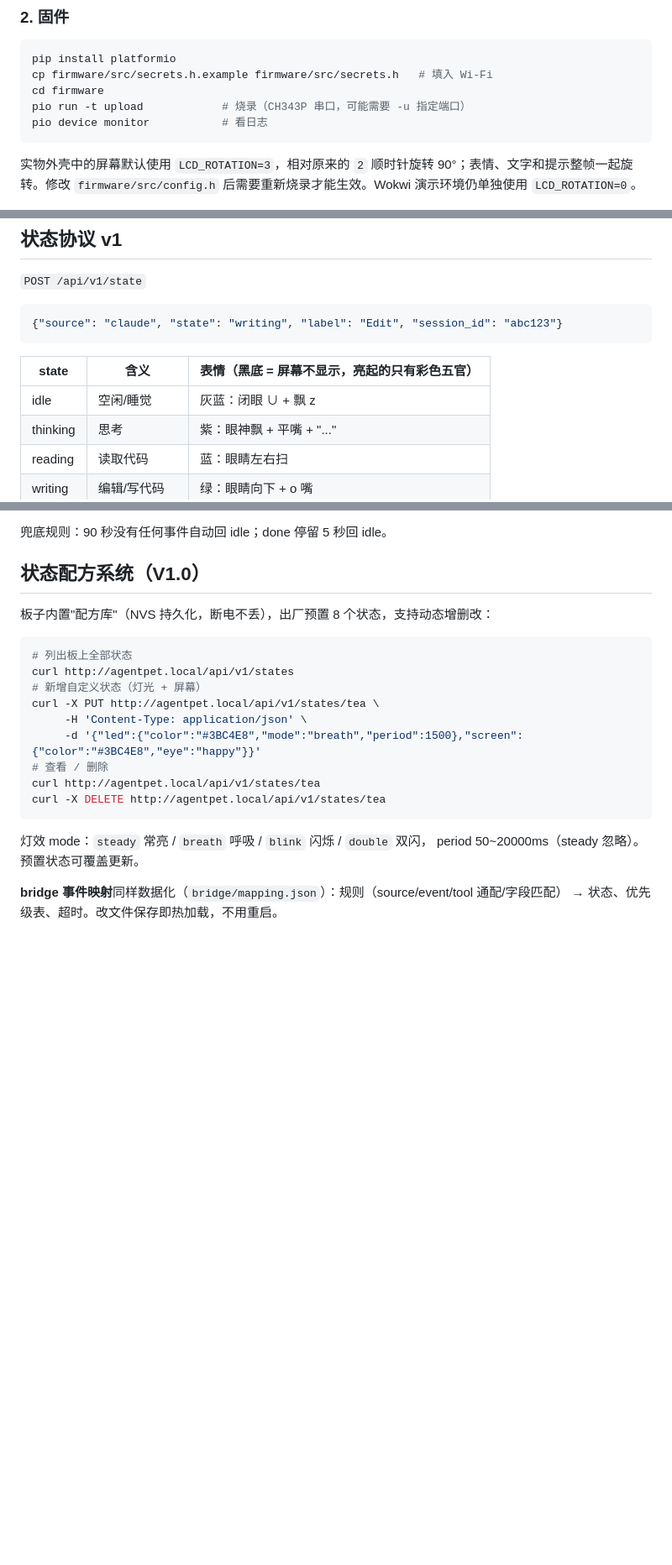
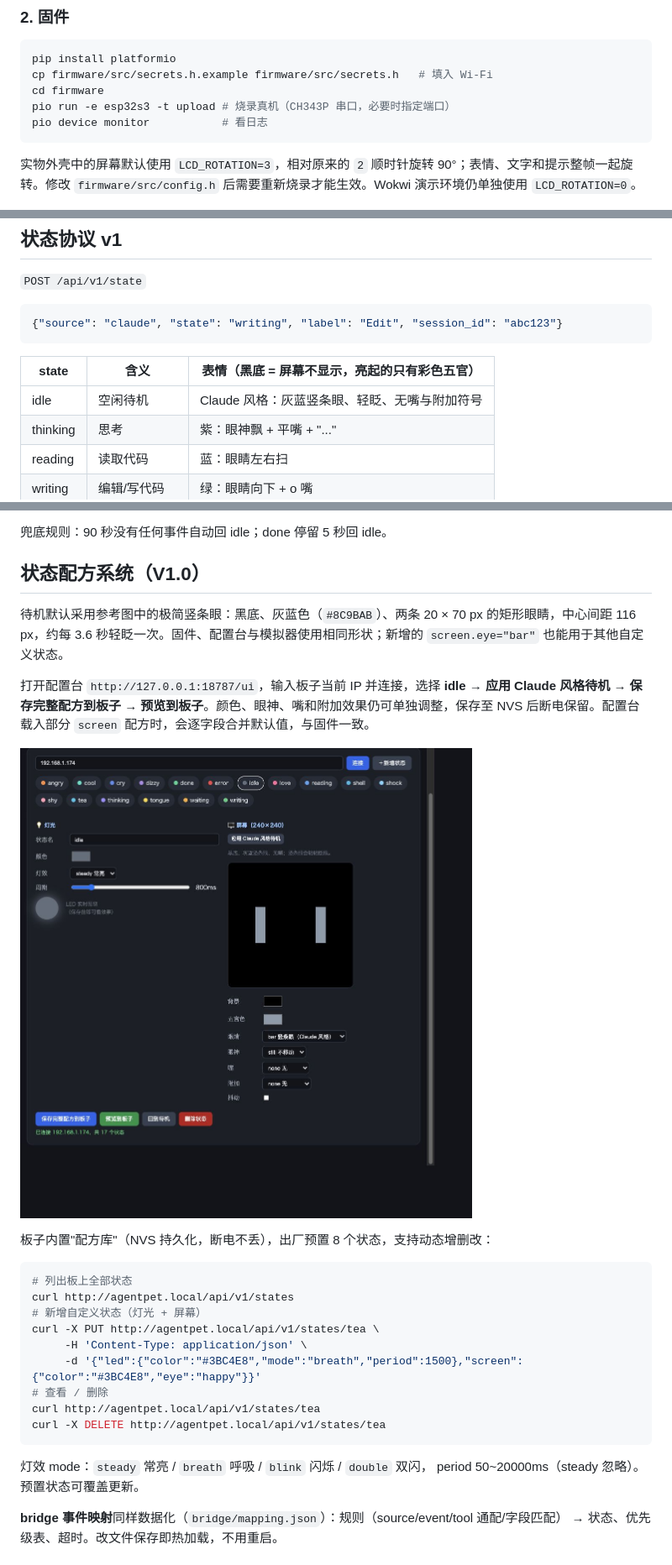
Before and after one commit to YWzzq/claudepet, a Markdown page: README.md, 3 parts joined by grey strips. Shown at 84% size. Rendered like a GitHub page; pictures changed too: docs/claude_idle_platform.jpg (added); blank space fills up the shorter version.

Commit message:
feat(display): add configurable Claude-style idle bar eyes

````diff
--- a/README.md
+++ b/README.md
@@ -83,7 +83,7 @@ agentpet/
 pip install platformio
 cp firmware/src/secrets.h.example firmware/src/secrets.h   # 填入 Wi-Fi
 cd firmware
-pio run -t upload            # 烧录（CH343P 串口，可能需要 -u 指定端口）
+pio run -e esp32s3 -t upload # 烧录真机（CH343P 串口，必要时指定端口）
 pio device monitor           # 看日志
 ```
 
@@ -174,7 +174,7 @@ wokwi-cli                           # 命令行方式（需先安装 CLI、配
 
 | state | 含义 | 表情（黑底 = 屏幕不显示，亮起的只有彩色五官） |
 |---|---|---|
-| idle | 空闲/睡觉 | 灰蓝：闭眼 ∪ + 飘 z |
+| idle | 空闲待机 | Claude 风格：灰蓝竖条眼、轻眨、无嘴与附加符号 |
 | thinking | 思考 | 紫：眼神飘 + 平嘴 + "..." |
 | reading | 读取代码 | 蓝：眼睛左右扫 |
 | writing | 编辑/写代码 | 绿：眼睛向下 + o 嘴 |
@@ -189,6 +189,12 @@ uptime_s / wifi / rssi / heap / ip。
 兜底规则：90 秒没有任何事件自动回 idle；done 停留 5 秒回 idle。
 
 ## 状态配方系统（V1.0）
+
+待机默认采用参考图中的极简竖条眼：黑底、灰蓝色（`#8C9BAB`）、两条 20 × 70 px 的矩形眼睛，中心间距 116 px，约每 3.6 秒轻眨一次。固件、配置台与模拟器使用相同形状；新增的 `screen.eye="bar"` 也能用于其他自定义状态。
+
+打开配置台 `http://127.0.0.1:18787/ui`，输入板子当前 IP 并连接，选择 **idle → 应用 Claude 风格待机 → 保存完整配方到板子 → 预览到板子**。颜色、眼神、嘴和附加效果仍可单独调整，保存至 NVS 后断电保留。配置台载入部分 `screen` 配方时，会逐字段合并默认值，与固件一致。
+
+![Claude 风格待机配置台](docs/claude_idle_platform.jpg)
 
 板子内置"配方库"（NVS 持久化，断电不丢），出厂预置 8 个状态，支持动态增删改：
 
````
Also changed, not shown: 3 other files.
